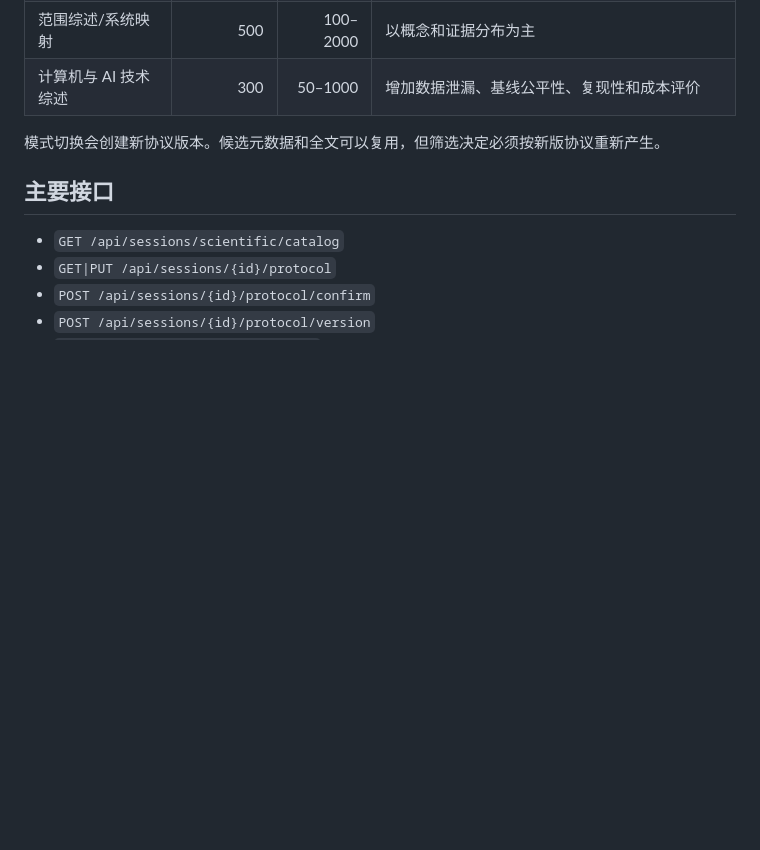
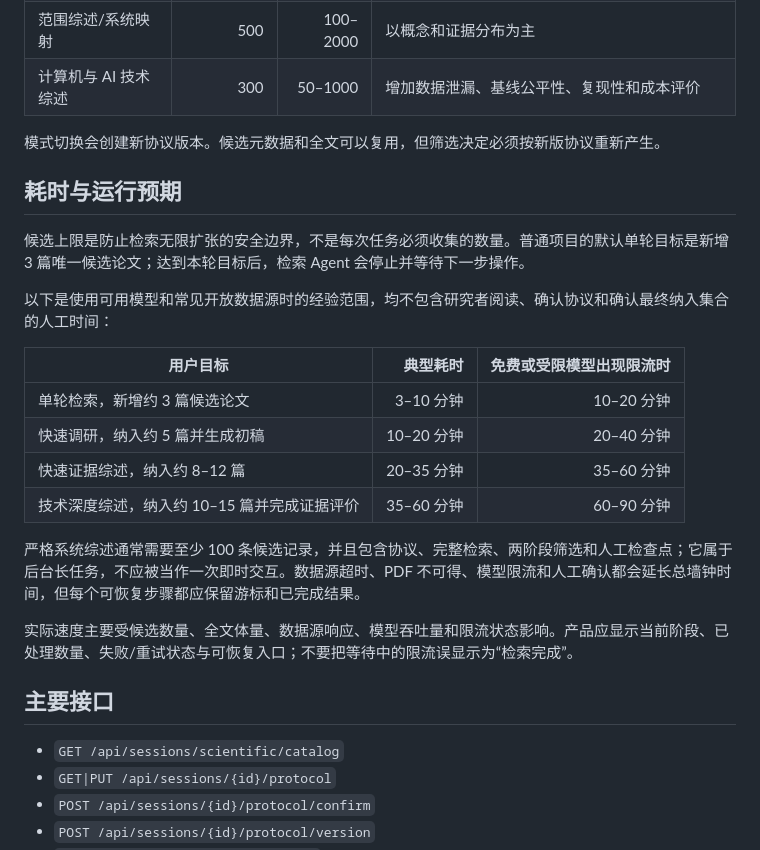
Before and after one commit to lajoyazyh/academic-research-agent, a Markdown page: docs/SCIENTIFIC_REVIEW_WORKFLOW.md, the part around the change. GitHub-like rendering; blank space fills up the shorter version.

```diff
--- a/docs/SCIENTIFIC_REVIEW_WORKFLOW.md
+++ b/docs/SCIENTIFIC_REVIEW_WORKFLOW.md
@@ -25,6 +25,23 @@
 | 计算机与 AI 技术综述 | 300 | 50–1000 | 增加数据泄漏、基线公平性、复现性和成本评价 |
 
 模式切换会创建新协议版本。候选元数据和全文可以复用，但筛选决定必须按新版协议重新产生。
+
+## 耗时与运行预期
+
+候选上限是防止检索无限扩张的安全边界，不是每次任务必须收集的数量。普通项目的默认单轮目标是新增 3 篇唯一候选论文；达到本轮目标后，检索 Agent 会停止并等待下一步操作。
+
+以下是使用可用模型和常见开放数据源时的经验范围，均不包含研究者阅读、确认协议和确认最终纳入集合的人工时间：
+
+| 用户目标 | 典型耗时 | 免费或受限模型出现限流时 |
+|---|---:|---:|
+| 单轮检索，新增约 3 篇候选论文 | 3–10 分钟 | 10–20 分钟 |
+| 快速调研，纳入约 5 篇并生成初稿 | 10–20 分钟 | 20–40 分钟 |
+| 快速证据综述，纳入约 8–12 篇 | 20–35 分钟 | 35–60 分钟 |
+| 技术深度综述，纳入约 10–15 篇并完成证据评价 | 35–60 分钟 | 60–90 分钟 |
+
+严格系统综述通常需要至少 100 条候选记录，并且包含协议、完整检索、两阶段筛选和人工检查点；它属于后台长任务，不应被当作一次即时交互。数据源超时、PDF 不可得、模型限流和人工确认都会延长总墙钟时间，但每个可恢复步骤都应保留游标和已完成结果。
+
+实际速度主要受候选数量、全文体量、数据源响应、模型吞吐量和限流状态影响。产品应显示当前阶段、已处理数量、失败/重试状态与可恢复入口；不要把等待中的限流误显示为“检索完成”。
 
 ## 主要接口
 
```
Also changed, not shown: README.md (+4 -0 lines), README.zh-CN.md (+4 -0 lines).
